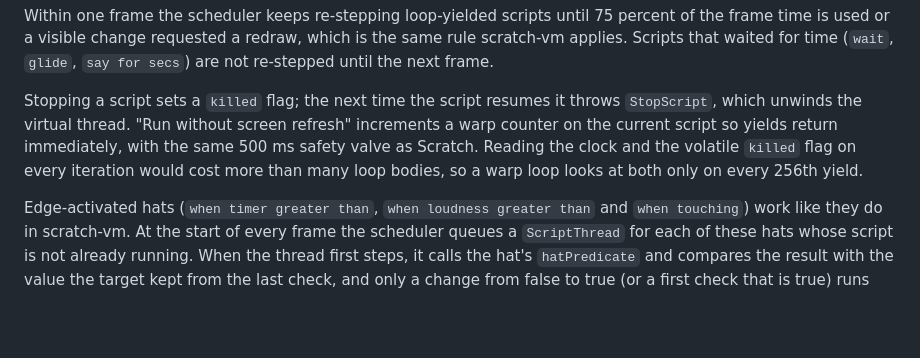
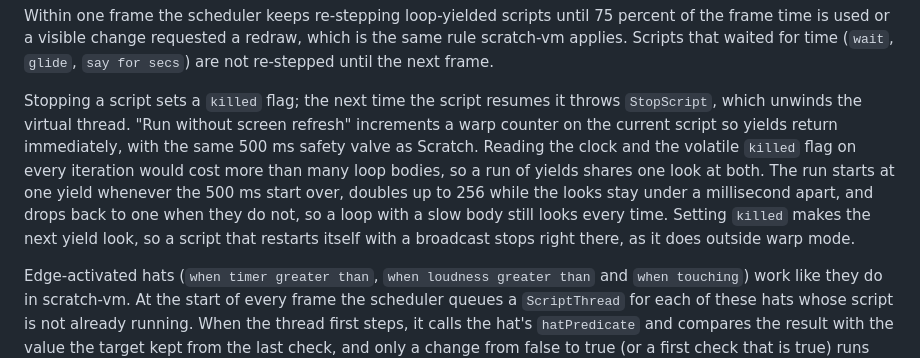
Before and after one commit to AstroBlocksMod/jScratch, a Markdown page: docs/architecture.md, the part around the change. GitHub-like rendering; blank space fills up the shorter version.

Commit message:
Describe the adaptive warp check in the docs and refresh the results
Co-Authored-By: Claude Opus 5.5 <noreply@anthropic.com>

```diff
--- a/docs/architecture.md
+++ b/docs/architecture.md
@@ -101,7 +101,7 @@ sequenceDiagram
 
 Within one frame the scheduler keeps re-stepping loop-yielded scripts until 75 percent of the frame time is used or a visible change requested a redraw, which is the same rule scratch-vm applies. Scripts that waited for time (`wait`, `glide`, `say for secs`) are not re-stepped until the next frame.
 
-Stopping a script sets a `killed` flag; the next time the script resumes it throws `StopScript`, which unwinds the virtual thread. "Run without screen refresh" increments a warp counter on the current script so yields return immediately, with the same 500 ms safety valve as Scratch. Reading the clock and the volatile `killed` flag on every iteration would cost more than many loop bodies, so a warp loop looks at both only on every 256th yield.
+Stopping a script sets a `killed` flag; the next time the script resumes it throws `StopScript`, which unwinds the virtual thread. "Run without screen refresh" increments a warp counter on the current script so yields return immediately, with the same 500 ms safety valve as Scratch. Reading the clock and the volatile `killed` flag on every iteration would cost more than many loop bodies, so a run of yields shares one look at both. The run starts at one yield whenever the 500 ms start over, doubles up to 256 while the looks stay under a millisecond apart, and drops back to one when they do not, so a loop with a slow body still looks every time. Setting `killed` makes the next yield look, so a script that restarts itself with a broadcast stops right there, as it does outside warp mode.
 
 Edge-activated hats (`when timer greater than`, `when loudness greater than` and `when touching`) work like they do in scratch-vm. At the start of every frame the scheduler queues a `ScriptThread` for each of these hats whose script is not already running. When the thread first steps, it calls the hat's `hatPredicate` and compares the result with the value the target kept from the last check, and only a change from false to true (or a first check that is true) runs the script. The check happens when the scheduler picks the thread, on whichever thread is choosing the next script, and a `ScriptThread` only starts its virtual thread once the script really runs, so a hat that does not fire costs one method call per frame. Each hat remembers the last thread it queued, so finding out whether its script still runs takes no search through the running scripts. Clones start with a copy of their parent's hat values, as scratch-vm's `makeClone` gives them, and the green flag forgets them all, so a condition that is already true fires again.
 
```
Also changed, not shown: docs/benchmarks.md (+11 -11 lines), docs/roadmap.md (+1 -1 lines).
